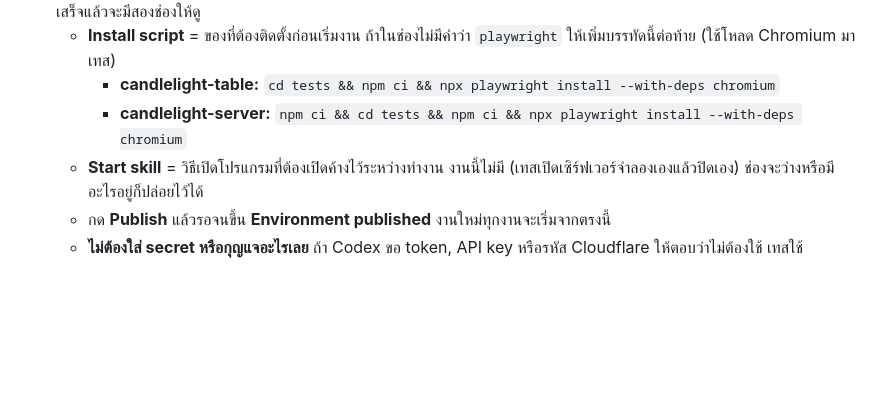
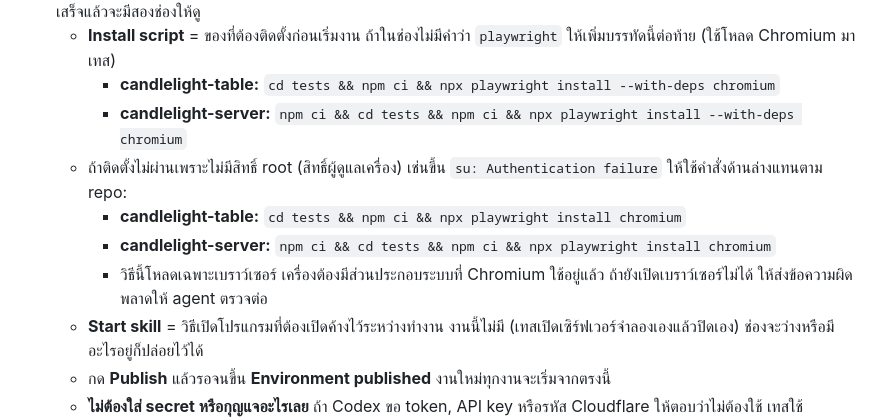
Before and after one commit to mini30300/candlelight-table, a Markdown page: web/วิธีใช้-Claude-กับ-Codex-ทำงานคู่กัน.md, the part around the change. Drawn GitHub-style; blank space fills up the shorter version.

Commit message:
docs: explain Chromium installation without root access

```diff
--- a/web/วิธีใช้-Claude-กับ-Codex-ทำงานคู่กัน.md
+++ b/web/วิธีใช้-Claude-กับ-Codex-ทำงานคู่กัน.md
@@ -12,6 +12,10 @@
    - **Install script** = ของที่ต้องติดตั้งก่อนเริ่มงาน ถ้าในช่องไม่มีคำว่า `playwright` ให้เพิ่มบรรทัดนี้ต่อท้าย (ใช้โหลด Chromium มาเทส)
      - **candlelight-table:** `cd tests && npm ci && npx playwright install --with-deps chromium`
      - **candlelight-server:** `npm ci && cd tests && npm ci && npx playwright install --with-deps chromium`
+   - ถ้าติดตั้งไม่ผ่านเพราะไม่มีสิทธิ์ root (สิทธิ์ผู้ดูแลเครื่อง) เช่นขึ้น `su: Authentication failure` ให้ใช้คำสั่งด้านล่างแทนตาม repo:
+     - **candlelight-table:** `cd tests && npm ci && npx playwright install chromium`
+     - **candlelight-server:** `npm ci && cd tests && npm ci && npx playwright install chromium`
+     - วิธีนี้โหลดเฉพาะเบราว์เซอร์ เครื่องต้องมีส่วนประกอบระบบที่ Chromium ใช้อยู่แล้ว ถ้ายังเปิดเบราว์เซอร์ไม่ได้ ให้ส่งข้อความผิดพลาดให้ agent ตรวจต่อ
    - **Start skill** = วิธีเปิดโปรแกรมที่ต้องเปิดค้างไว้ระหว่างทำงาน งานนี้ไม่มี (เทสเปิดเซิร์ฟเวอร์จำลองเองแล้วปิดเอง) ช่องจะว่างหรือมีอะไรอยู่ก็ปล่อยไว้ได้
    - กด **Publish** แล้วรอจนขึ้น **Environment published** งานใหม่ทุกงานจะเริ่มจากตรงนี้
    - **ไม่ต้องใส่ secret หรือกุญแจอะไรเลย** ถ้า Codex ขอ token, API key หรือรหัส Cloudflare ให้ตอบว่าไม่ต้องใช้
```
Also changed, not shown: AGENTS.md (+3 -0 lines), 1 other file.
